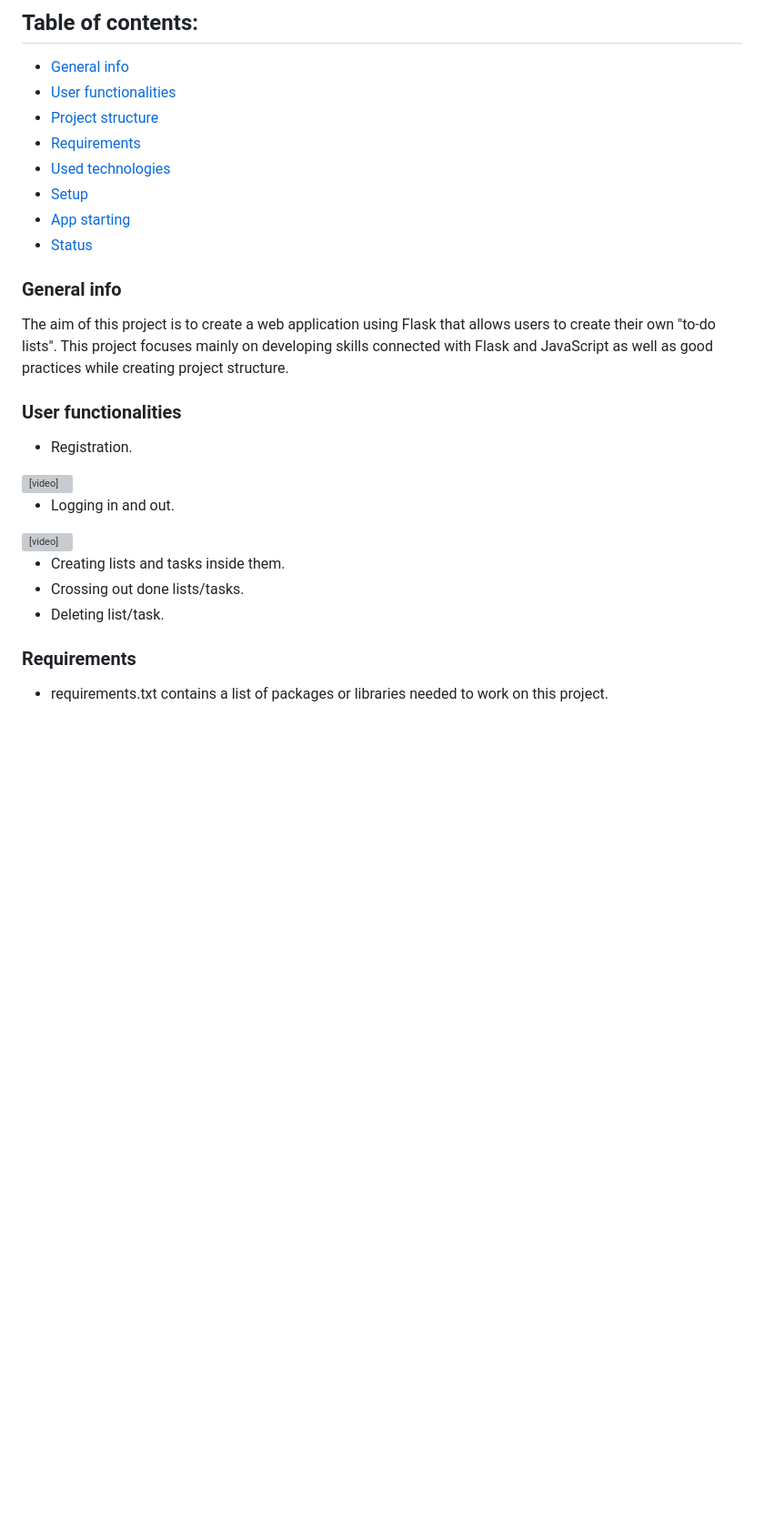
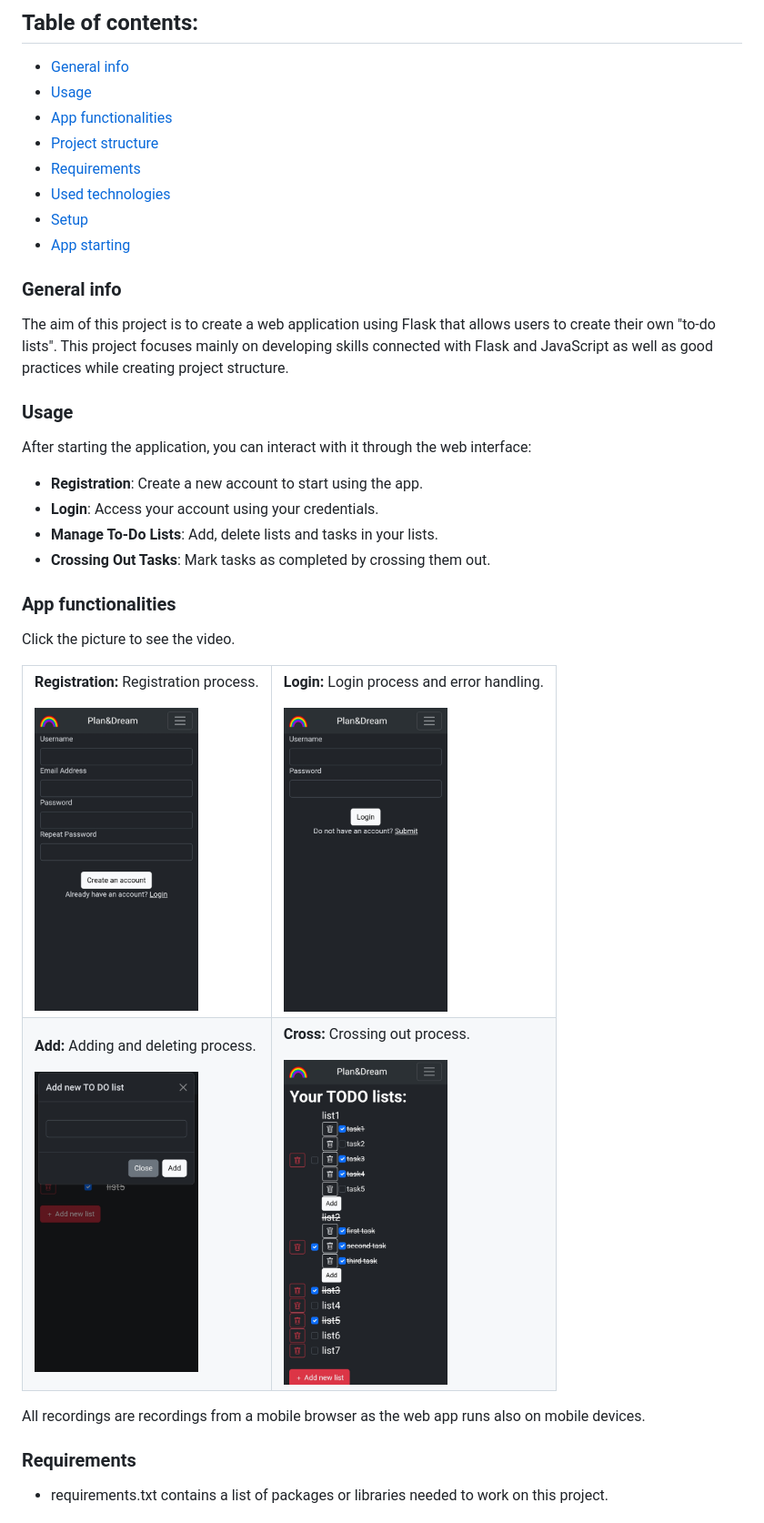
Before and after one commit to natix-x/Plan-And-Dream-Web-App, a Markdown page: README.md, the part around one of its changes. Shown at 91% size. Rendered like a GitHub page; pictures changed too: media/crossing_out_screenshot.jpg (added), media/delete_add_screenshot.jpg (added), media/login_page_screenshot.jpg (added); blank space fills up the shorter version; grey boxes are pictures that could not be loaded.

Commit message:
README.md final updates done, all images and videos added

```diff
--- a/README.md
+++ b/README.md
@@ -6,34 +2,57 @@
 ## Table of contents:
 * [General info](#general-info)
-* [User functionalities](#user-functionalities)
+* [Usage](#usage)
+* [App functionalities](#app-functionalities)
 * [Project structure](#project-structure)
 * [Requirements](#requirements)
 * [Used technologies](#used-technologies)
 * [Setup](#setup)
 * [App starting](#app-starting)
-* [Status](#status)
 
 ### General info
 The aim of this project is to create a web application using Flask that allows users to create their own "to-do lists".
 This project focuses mainly on developing skills connected with Flask and JavaScript as well as good practices while creating project structure.
-### User functionalities
-* Registration.
+### Usage
+After starting the application, you can interact with it through the web interface:
 
-<video width="320" height="240" controls>
-  <source src="media/registration.mp4" type="video/mp4">
-  Your browser does not support the video tag.
-</video>
+- **Registration**: Create a new account to start using the app.
+- **Login**: Access your account using your credentials.
+- **Manage To-Do Lists**: Add, delete lists and tasks in your lists.
+- **Crossing Out Tasks**: Mark tasks as completed by crossing them out.
+### App functionalities
+Click the picture to see the video.
+<table>
+  <tr>
+    <td>
+      <p><strong>Registration:</strong> Registration process.</p>
+      <a href="media/registration.mp4">
+        <img src="media/registration_page_screenshot.jpg" alt="Registration" width="180"/>
+      </a>
+    </td>
+    <td>
+      <p><strong>Login:</strong> Login process and error handling.</p>
+      <a href="media/logout_login.mp4">
+        <img src="media/login_page_screenshot.jpg" alt="Login" width="180" />
+      </a>
+    </td>
+  </tr>
+  <tr>
+    <td>
+      <p><strong>Add:</strong> Adding and deleting process.</p>
+      <a href="media/delete_add.mp4">
+        <img src="media/delete_add_screenshot.jpg" alt="Add" width="180" />
+      </a>
+    </td>
+    <td>
+      <p><strong>Cross:</strong> Crossing out process.</p>
+      <a href="media/crossing_out.mp4">
+        <img src="media/crossing_out_screenshot.jpg" alt="Cross" width="180" />
+      </a>
+    </td>
+  </tr>
+</table>
+All recordings are recordings from a mobile browser as the web app runs also on mobile devices.
 
-* Logging in and out.
-
-<video width="320" height="240" controls>
-  <source src="media/logout_login.mp4" type="video/mp4">
-  Your browser does not support the video tag.
-</video>
-
-* Creating lists and tasks inside them.
-* Crossing out done lists/tasks.
-* Deleting list/task.
 ### Requirements
 * requirements.txt contains a list of packages or libraries needed to work on this project.
 ### Used technologies
```
Also changed, not shown: other parts of README.md (+12 -28 lines), media/home_page.png (deleted), 3 other files.
